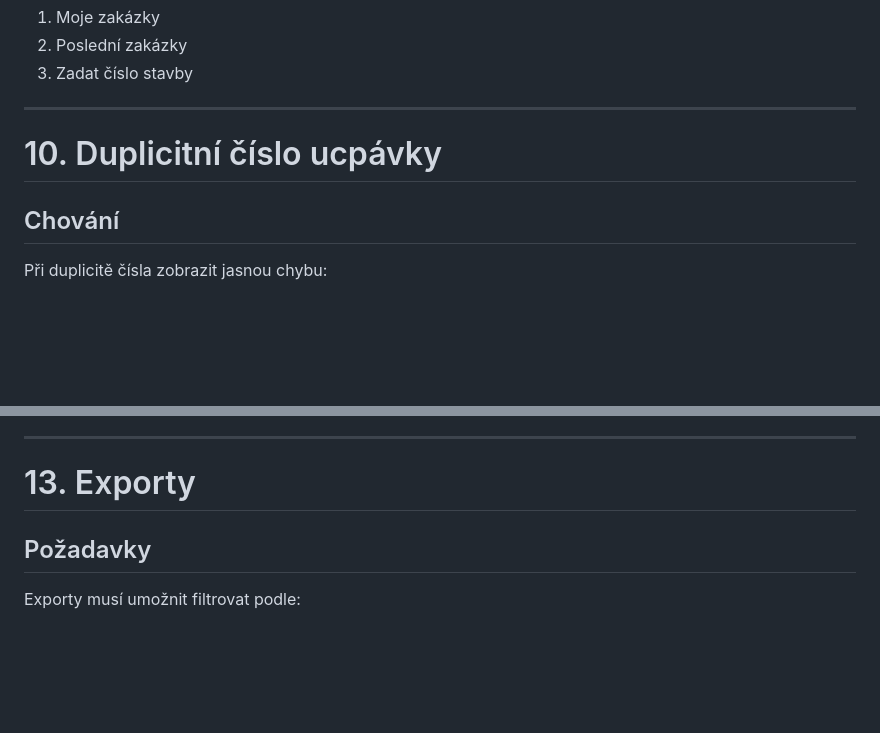
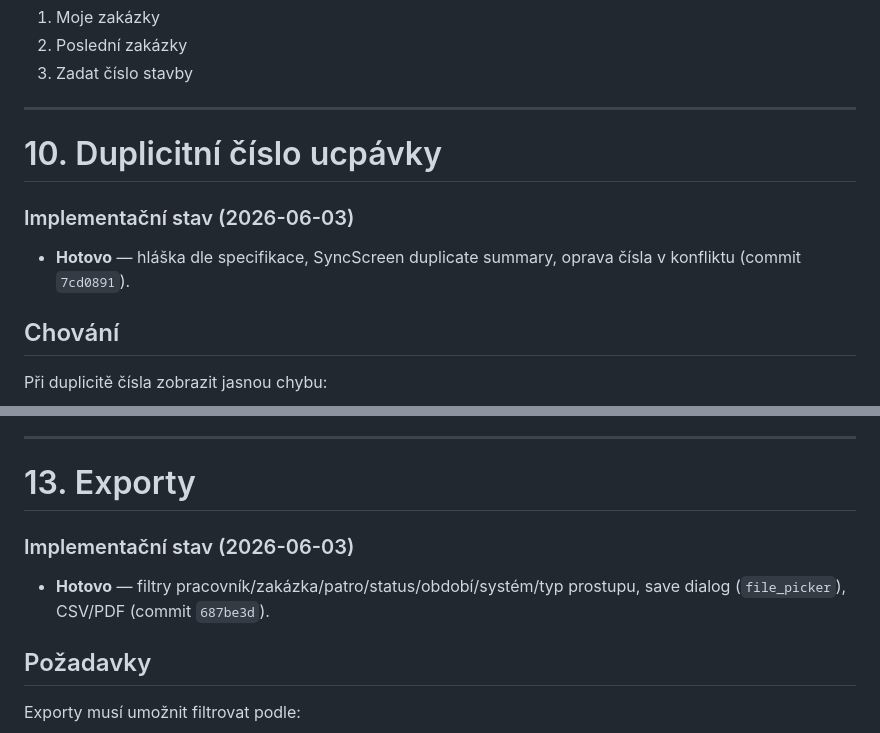
Before and after one commit to Vojtan1995/firemni, a Markdown page: UNIFAST_ZMENOVY_PLAN_V1_1.md, 2 parts joined by grey strips. Drawn GitHub-style; blank space fills up the shorter version.

Commit message:
docs: mark phase 0 tasks complete in status files
Co-authored-by: Cursor <cursoragent@cursor.com>

```diff
--- a/UNIFAST_ZMENOVY_PLAN_V1_1.md
+++ b/UNIFAST_ZMENOVY_PLAN_V1_1.md
@@ -404,6 +404,10 @@ Worker home:
 
 # 10. Duplicitní číslo ucpávky
 
+### Implementační stav (2026-06-03)
+
+- **Hotovo** — hláška dle specifikace, SyncScreen duplicate summary, oprava čísla v konfliktu (commit `7cd0891`).
+
 ## Chování
 
 Při duplicitě čísla zobrazit jasnou chybu:
@@ -489,6 +493,10 @@ Pokud současné API stále vyžaduje materiály na každém prostupu, frontend
 ---
 
 # 13. Exporty
+
+### Implementační stav (2026-06-03)
+
+- **Hotovo** — filtry pracovník/zakázka/patro/status/období/systém/typ prostupu, save dialog (`file_picker`), CSV/PDF (commit `687be3d`).
 
 ## Požadavky
 
```
Also changed, not shown: frontend/FRONTEND_STATUS.md (+2 -0 lines).
